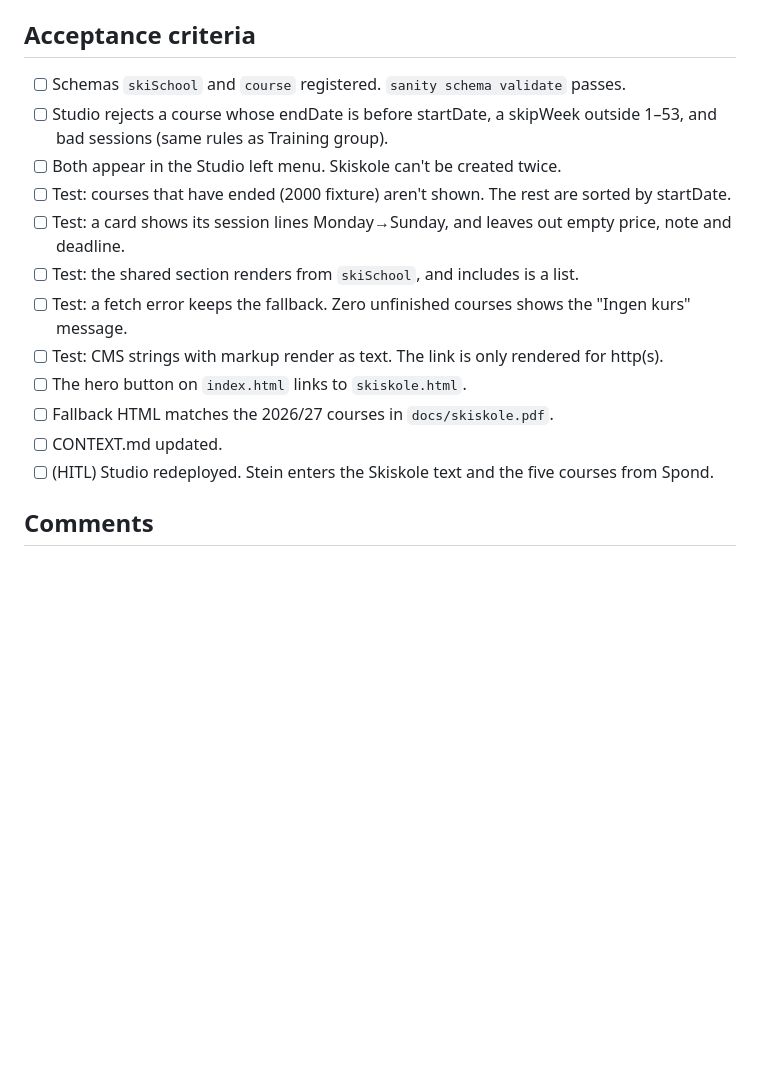
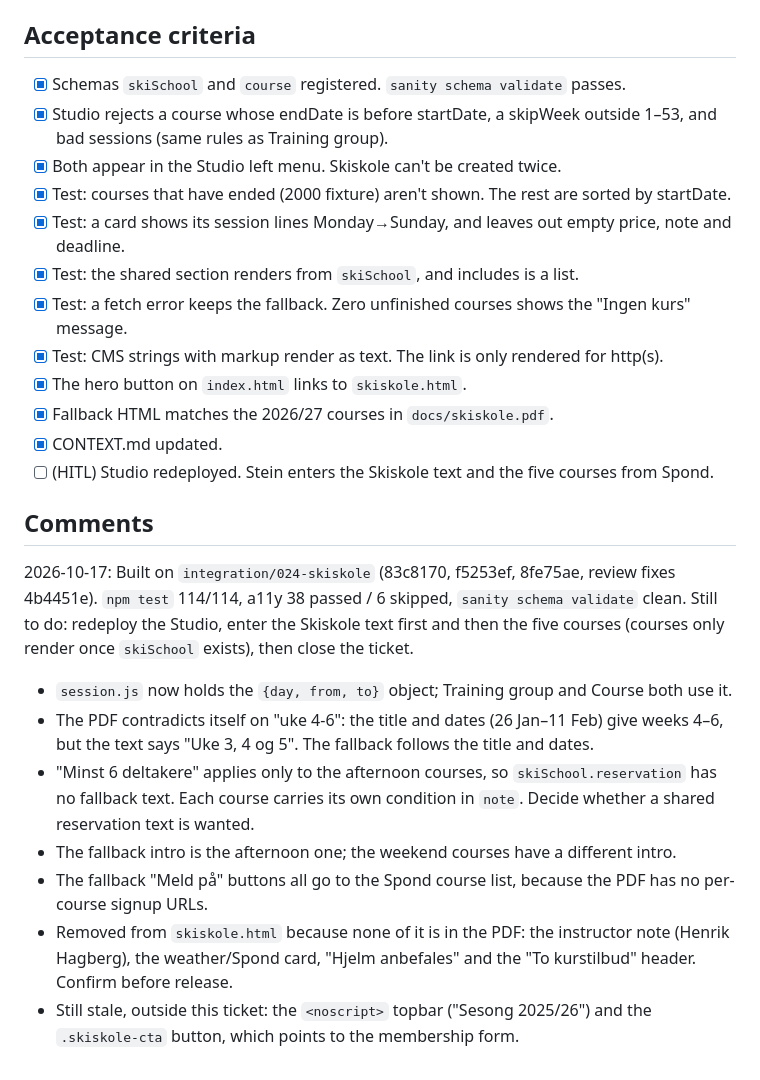
Before and after one commit to fideco1981/dsk-mockup, a Markdown page: issues/024-skiskole-sanity.md, the part around the change. Rendered like a GitHub page; blank space fills up the shorter version.

Commit message:
docs(issues): 024 built, Studio deploy and content still to enter
Co-Authored-By: Claude Opus 5.5 (1M context) <noreply@anthropic.com>

```diff
--- a/issues/024-skiskole-sanity.md
+++ b/issues/024-skiskole-sanity.md
@@ -42,17 +42,27 @@ Move `skiskole.html` into Sanity. The source of truth for the content is the clu
 
 ## Acceptance criteria
 
-- [ ] Schemas `skiSchool` and `course` registered. `sanity schema validate` passes.
-- [ ] Studio rejects a course whose endDate is before startDate, a skipWeek outside 1–53, and bad sessions (same rules as Training group).
-- [ ] Both appear in the Studio left menu. Skiskole can't be created twice.
-- [ ] Test: courses that have ended (2000 fixture) aren't shown. The rest are sorted by startDate.
-- [ ] Test: a card shows its session lines Monday→Sunday, and leaves out empty price, note and deadline.
-- [ ] Test: the shared section renders from `skiSchool`, and includes is a list.
-- [ ] Test: a fetch error keeps the fallback. Zero unfinished courses shows the "Ingen kurs" message.
-- [ ] Test: CMS strings with markup render as text. The link is only rendered for http(s).
-- [ ] The hero button on `index.html` links to `skiskole.html`.
-- [ ] Fallback HTML matches the 2026/27 courses in `docs/skiskole.pdf`.
-- [ ] CONTEXT.md updated.
+- [x] Schemas `skiSchool` and `course` registered. `sanity schema validate` passes.
+- [x] Studio rejects a course whose endDate is before startDate, a skipWeek outside 1–53, and bad sessions (same rules as Training group).
+- [x] Both appear in the Studio left menu. Skiskole can't be created twice.
+- [x] Test: courses that have ended (2000 fixture) aren't shown. The rest are sorted by startDate.
+- [x] Test: a card shows its session lines Monday→Sunday, and leaves out empty price, note and deadline.
+- [x] Test: the shared section renders from `skiSchool`, and includes is a list.
+- [x] Test: a fetch error keeps the fallback. Zero unfinished courses shows the "Ingen kurs" message.
+- [x] Test: CMS strings with markup render as text. The link is only rendered for http(s).
+- [x] The hero button on `index.html` links to `skiskole.html`.
+- [x] Fallback HTML matches the 2026/27 courses in `docs/skiskole.pdf`.
+- [x] CONTEXT.md updated.
 - [ ] (HITL) Studio redeployed. Stein enters the Skiskole text and the five courses from Spond.
 
 ## Comments
+
+2026-10-17: Built on `integration/024-skiskole` (83c8170, f5253ef, 8fe75ae, review fixes 4b4451e). `npm test` 114/114, a11y 38 passed / 6 skipped, `sanity schema validate` clean. Still to do: redeploy the Studio, enter the Skiskole text first and then the five courses (courses only render once `skiSchool` exists), then close the ticket.
+
+- `session.js` now holds the `{day, from, to}` object; Training group and Course both use it.
+- The PDF contradicts itself on "uke 4-6": the title and dates (26 Jan–11 Feb) give weeks 4–6, but the text says "Uke 3, 4 og 5". The fallback follows the title and dates.
+- "Minst 6 deltakere" applies only to the afternoon courses, so `skiSchool.reservation` has no fallback text. Each course carries its own condition in `note`. Decide whether a shared reservation text is wanted.
+- The fallback intro is the afternoon one; the weekend courses have a different intro.
+- The fallback "Meld på" buttons all go to the Spond course list, because the PDF has no per-course signup URLs.
+- Removed from `skiskole.html` because none of it is in the PDF: the instructor note (Henrik Hagberg), the weather/Spond card, "Hjelm anbefales" and the "To kurstilbud" header. Confirm before release.
+- Still stale, outside this ticket: the `<noscript>` topbar ("Sesong 2025/26") and the `.skiskole-cta` button, which points to the membership form.
```
